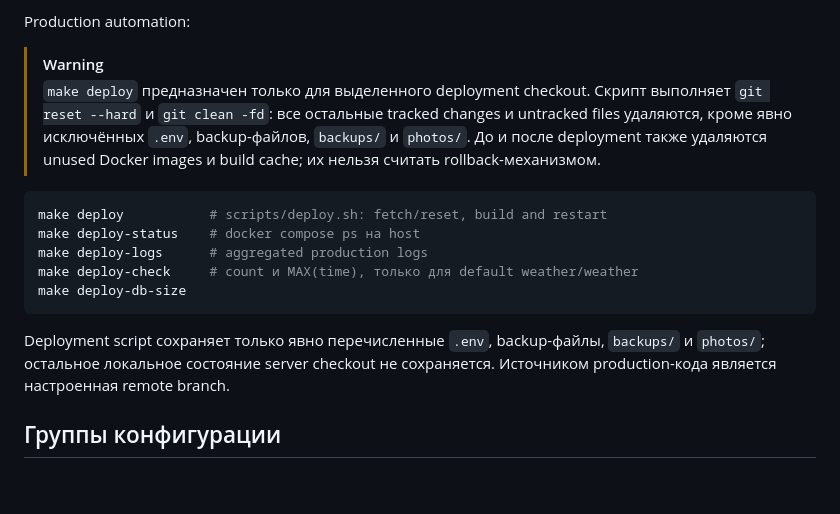
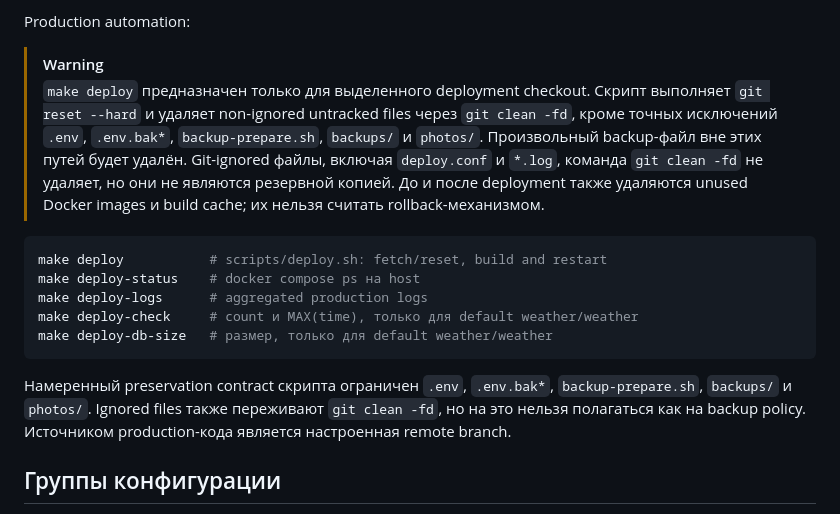
Before and after one commit to iRootPro/weather, a Markdown page: docs/architecture/07-deployment.md, the part around one of its changes. Rendered like a GitHub page; blank space fills up the shorter version.

Commit message:
docs: complete architecture review fixes

````diff
--- a/docs/architecture/07-deployment.md
+++ b/docs/architecture/07-deployment.md
@@ -109,17 +111,17 @@ make migrate-status
 Production automation:
 
 > [!WARNING]
-> `make deploy` предназначен только для выделенного deployment checkout. Скрипт выполняет `git reset --hard` и `git clean -fd`: все остальные tracked changes и untracked files удаляются, кроме явно исключённых `.env`, backup-файлов, `backups/` и `photos/`. До и после deployment также удаляются unused Docker images и build cache; их нельзя считать rollback-механизмом.
+> `make deploy` предназначен только для выделенного deployment checkout. Скрипт выполняет `git reset --hard` и удаляет non-ignored untracked files через `git clean -fd`, кроме точных исключений `.env`, `.env.bak*`, `backup-prepare.sh`, `backups/` и `photos/`. Произвольный backup-файл вне этих путей будет удалён. Git-ignored файлы, включая `deploy.conf` и `*.log`, команда `git clean -fd` не удаляет, но они не являются резервной копией. До и после deployment также удаляются unused Docker images и build cache; их нельзя считать rollback-механизмом.
 
 ```bash
 make deploy           # scripts/deploy.sh: fetch/reset, build and restart
 make deploy-status    # docker compose ps на host
 make deploy-logs      # aggregated production logs
 make deploy-check     # count и MAX(time), только для default weather/weather
-make deploy-db-size
+make deploy-db-size   # размер, только для default weather/weather
 ```
 
-Deployment script сохраняет только явно перечисленные `.env`, backup-файлы, `backups/` и `photos/`; остальное локальное состояние server checkout не сохраняется. Источником production-кода является настроенная remote branch.
+Намеренный preservation contract скрипта ограничен `.env`, `.env.bak*`, `backup-prepare.sh`, `backups/` и `photos/`. Ignored files также переживают `git clean -fd`, но на это нельзя полагаться как на backup policy. Источником production-кода является настроенная remote branch.
 
 ## Группы конфигурации
 
````
Also changed, not shown: other parts of docs/architecture/07-deployment.md (+5 -3 lines), docs/architecture/02-containers.md (+4 -4 lines), docs/architecture/08-operations.md (+1 -1 lines).
